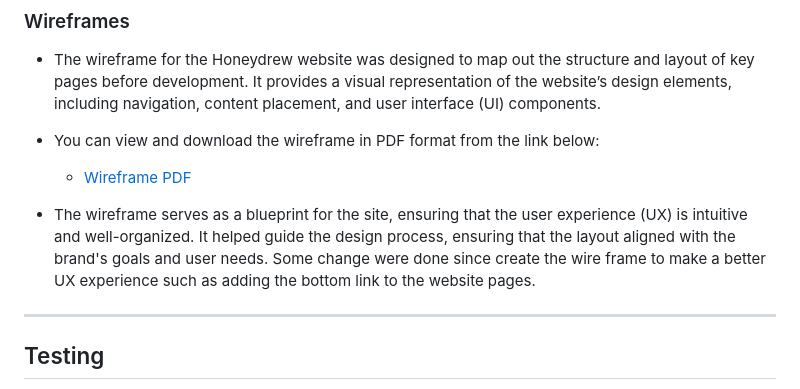
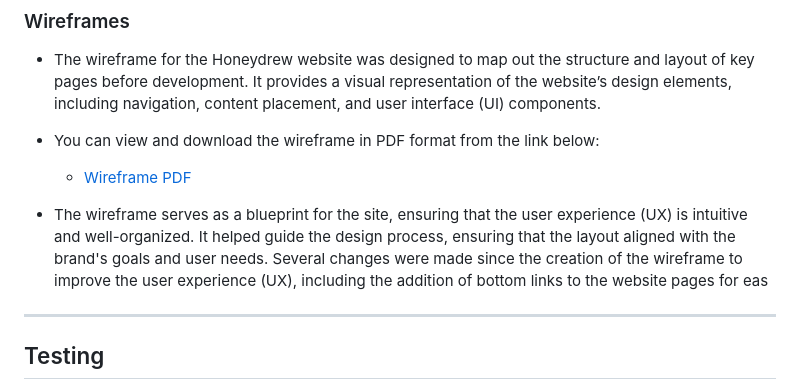
Before and after one commit to agui2393/HoneyDrew, a Markdown page: README.md, the part around the change. Drawn GitHub-style.

```diff
--- a/README.md
+++ b/README.md
@@ -245,7 +245,7 @@ Check out our website at the following [link] (https://github.com/agui2393/Honey
 
   - [Wireframe PDF](documentation/wireframes.pdf)
 
-- The wireframe serves as a blueprint for the site, ensuring that the user experience (UX) is intuitive and well-organized. It helped guide the design process, ensuring that the layout aligned with the brand's goals and user needs. Some change were done since create the wire frame to make a better UX experience such as adding the bottom link to the website pages.
+- The wireframe serves as a blueprint for the site, ensuring that the user experience (UX) is intuitive and well-organized. It helped guide the design process, ensuring that the layout aligned with the brand's goals and user needs. Several changes were made since the creation of the wireframe to improve the user experience (UX), including the addition of bottom links to the website pages for eas
 
 ---
 
```
Also changed, not shown: TESTING.md (+27 -23 lines).
